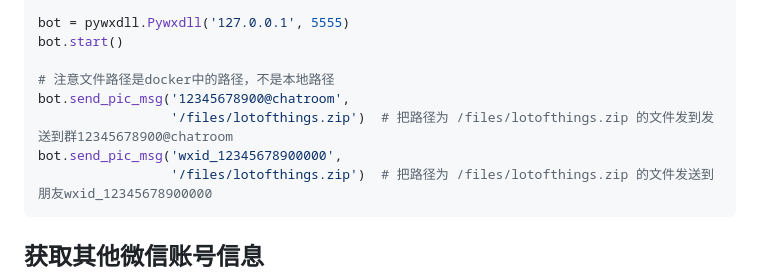
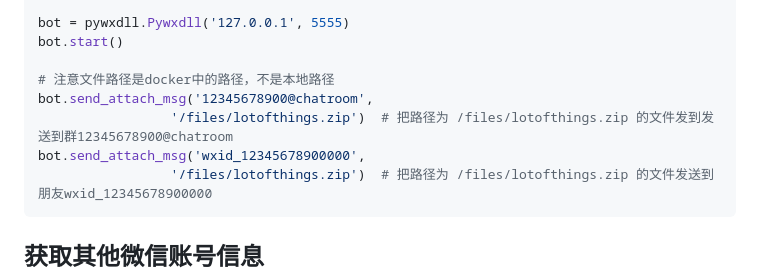
Before and after one commit to HenryXiaoYang/pywxdll, a Markdown page: docs/README.md, the part around the change. Drawn GitHub-style.

Commit message:
文档更正一处错误
发送文件示例代码有误

````diff
--- a/docs/README.md
+++ b/docs/README.md
@@ -257,9 +257,9 @@ bot = pywxdll.Pywxdll('127.0.0.1', 5555)
 bot.start()
 
 # 注意文件路径是docker中的路径，不是本地路径
-bot.send_pic_msg('12345678900@chatroom',
+bot.send_attach_msg('12345678900@chatroom',
                  '/files/lotofthings.zip')  # 把路径为 /files/lotofthings.zip 的文件发到发送到群12345678900@chatroom
-bot.send_pic_msg('wxid_12345678900000',
+bot.send_attach_msg('wxid_12345678900000',
                  '/files/lotofthings.zip')  # 把路径为 /files/lotofthings.zip 的文件发送到朋友wxid_12345678900000
 ```
 
````
